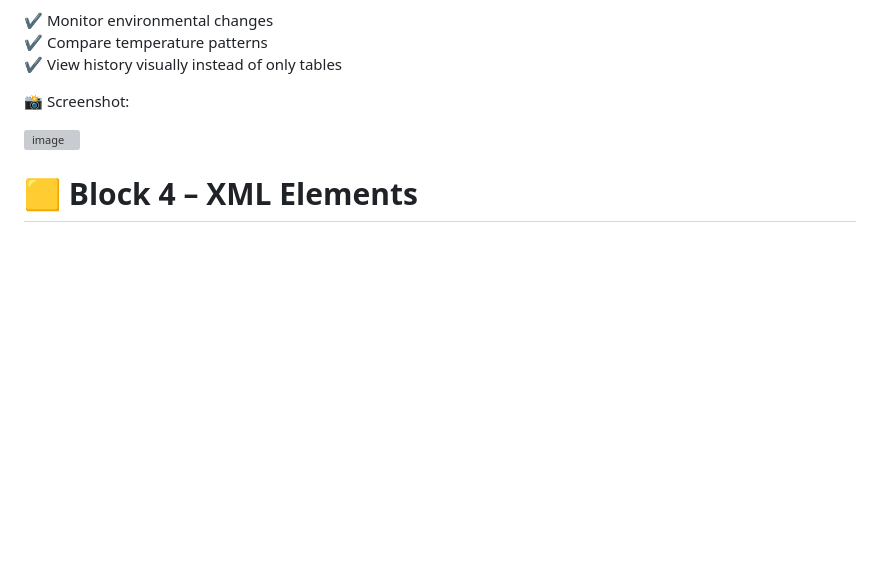
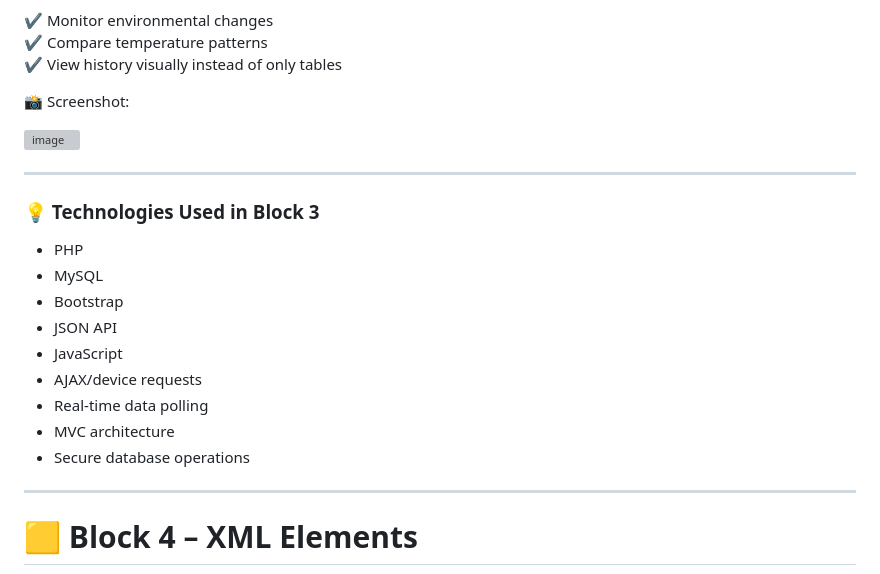
Before and after one commit to ilonaJefimova/Web_Portfolio, a Markdown page: README.md, the part around the change. Rendered like a GitHub page; blank space fills up the shorter version; grey boxes are pictures that could not be loaded.

```diff
--- a/README.md
+++ b/README.md
@@ -484,6 +484,22 @@ This allows users to:
 
 <img width="885" height="306" alt="image" src="https://github.com/user-attachments/assets/b8405aee-c639-4946-b5e0-70af33241d5a" />
 
+---
+
+### 💡 Technologies Used in Block 3
+
+* PHP
+* MySQL
+* Bootstrap
+* JSON API
+* JavaScript
+* AJAX/device requests
+* Real-time data polling
+* MVC architecture
+* Secure database operations
+
+---
+
 # 🟨 Block 4 – XML Elements
 
 📌 **Description ()**
```
